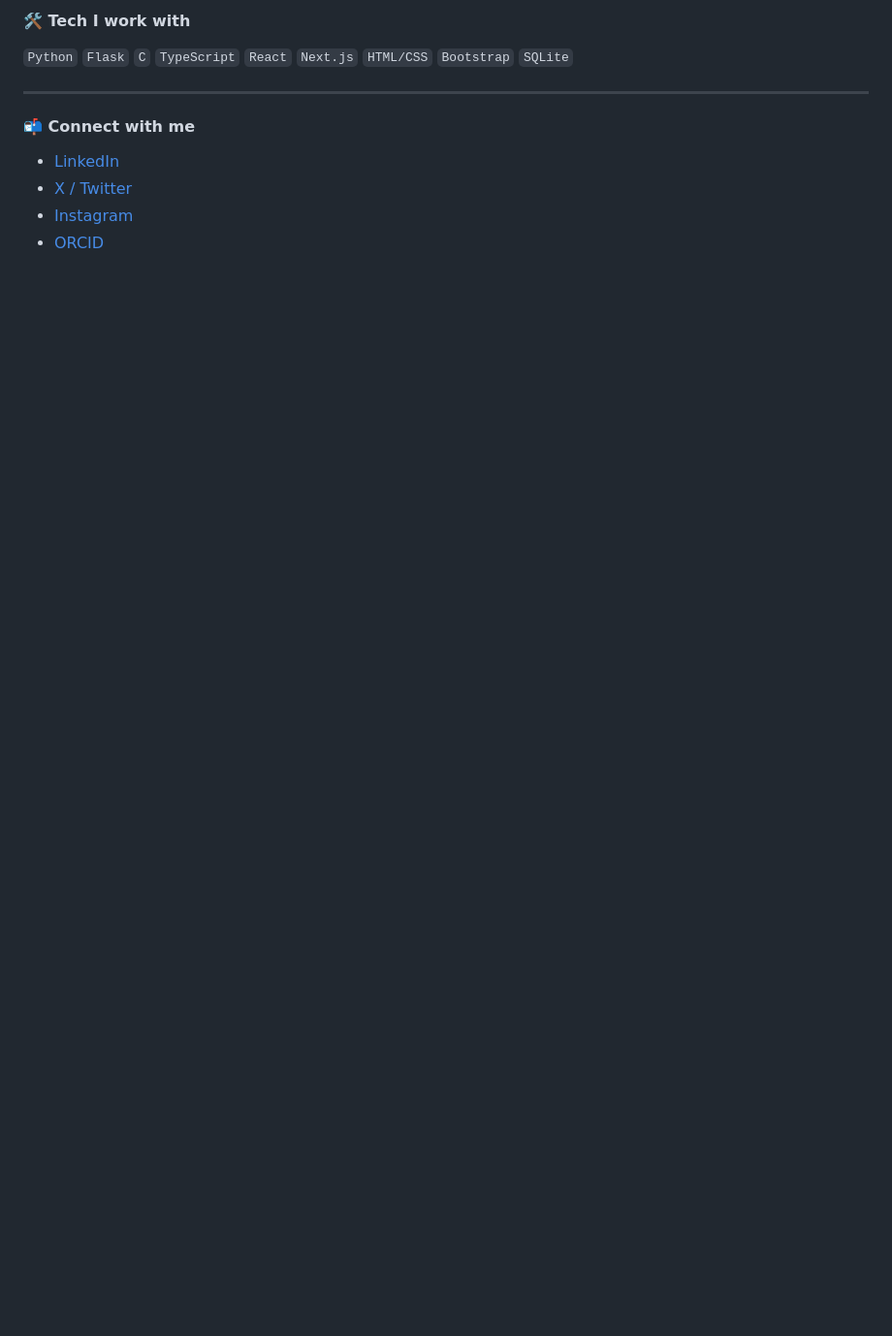
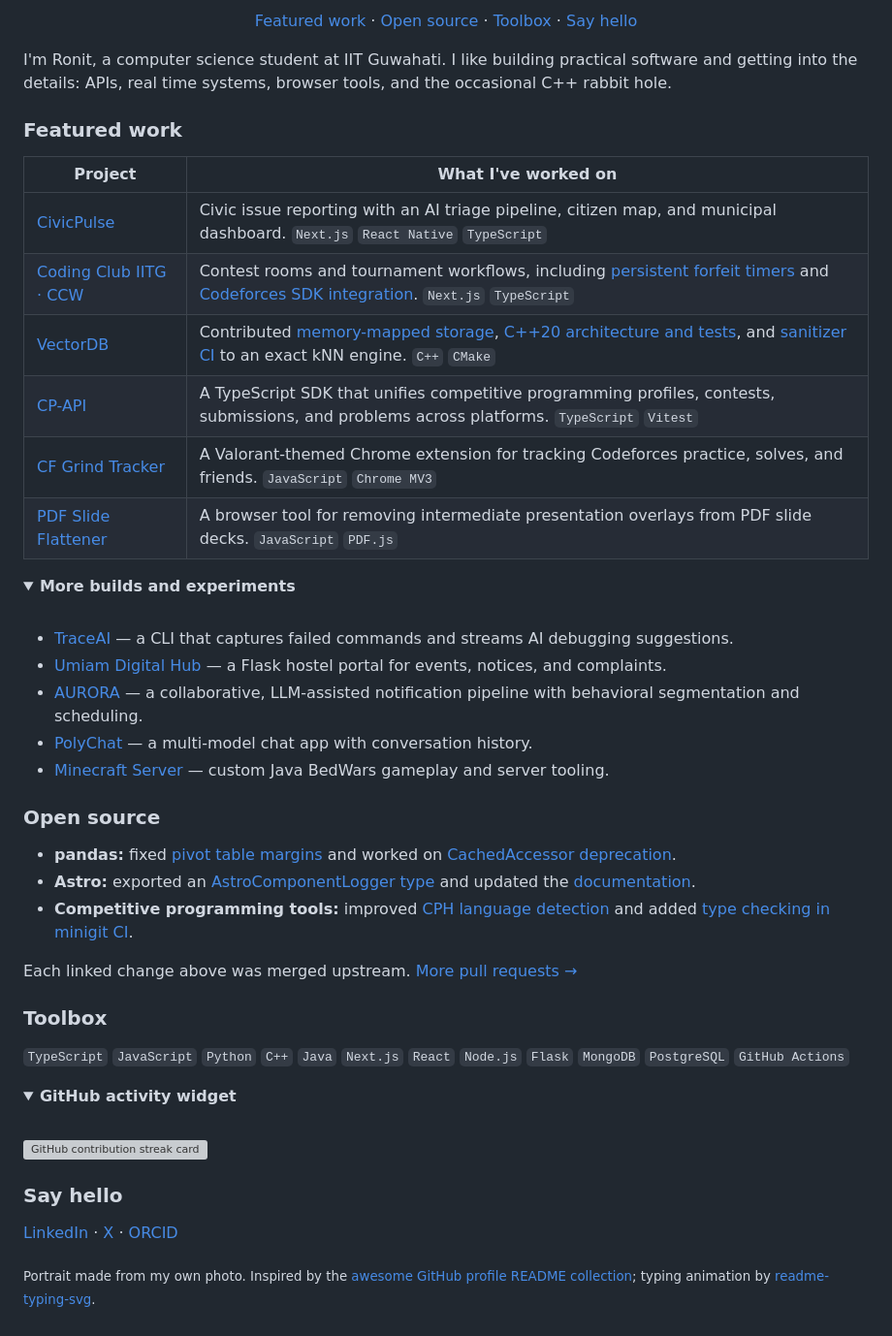
Before and after one commit to ronits2407/ronits2407, a Markdown page: README.md, the part around the change printed below. Shown: that part at 97% size. Rendered like a GitHub page; folded sections open; blank space fills up the shorter version; grey boxes are pictures that could not be loaded.

Commit message:
Refresh profile README with interactive ASCII portrait

```diff
--- a/README.md
+++ b/README.md
@@ -31,13 +16,56 @@ I'm a developer who loves **creating and learning** — from building full-stack
 
-#### 🛠️ Tech I work with
+<p align="center">
+  <a href="#featured-work">Featured work</a> ·
+  <a href="#open-source">Open source</a> ·
+  <a href="#toolbox">Toolbox</a> ·
+  <a href="#say-hello">Say hello</a>
+</p>
 
-`Python` `Flask` `C` `TypeScript` `React` `Next.js` `HTML/CSS` `Bootstrap` `SQLite`
+I'm Ronit, a computer science student at IIT Guwahati. I like building practical software and getting into the details: APIs, real time systems, browser tools, and the occasional C++ rabbit hole.
 
----
+### Featured work
 
-#### 📬 Connect with me
+| Project | What I've worked on |
+| --- | --- |
+| [CivicPulse](https://github.com/ronits2407/civic-pulse) | Civic issue reporting with an AI triage pipeline, citizen map, and municipal dashboard. `Next.js` `React Native` `TypeScript` |
+| [Coding Club IITG · CCW](https://github.com/Coding-Club-IITG/CCW) | Contest rooms and tournament workflows, including [persistent forfeit timers](https://github.com/Coding-Club-IITG/CCW/pull/56) and [Codeforces SDK integration](https://github.com/Coding-Club-IITG/CCW/pull/18). `Next.js` `TypeScript` |
+| [VectorDB](https://github.com/VectorDB-wakawaka/VectorDB) | Contributed [memory-mapped storage](https://github.com/VectorDB-wakawaka/VectorDB/pull/6), [C++20 architecture and tests](https://github.com/VectorDB-wakawaka/VectorDB/pull/4), and [sanitizer CI](https://github.com/VectorDB-wakawaka/VectorDB/pull/3) to an exact kNN engine. `C++` `CMake` |
+| [CP-API](https://github.com/ronits2407/cp-api) | A TypeScript SDK that unifies competitive programming profiles, contests, submissions, and problems across platforms. `TypeScript` `Vitest` |
+| [CF Grind Tracker](https://github.com/ronits2407/cf-grind-tracker) | A Valorant-themed Chrome extension for tracking Codeforces practice, solves, and friends. `JavaScript` `Chrome MV3` |
+| [PDF Slide Flattener](https://github.com/ronits2407/PDF-Slide-Flattener) | A browser tool for removing intermediate presentation overlays from PDF slide decks. `JavaScript` `PDF.js` |
 
-- [LinkedIn](https://www.linkedin.com/in/ronit-sonawane-441421337/)
-- [X / Twitter](https://x.com/ronits2407)
-- [Instagram](https://www.instagram.com/ronits2407/)
-- [ORCID](https://orcid.org/0009-0004-4804-7075)
+<details>
+  <summary><b>More builds and experiments</b></summary>
+  <br>
+
+- [TraceAI](https://github.com/ronits2407/csesPs4) — a CLI that captures failed commands and streams AI debugging suggestions.
+- [Umiam Digital Hub](https://github.com/ronits2407/Umiamdigitalhub) — a Flask hostel portal for events, notices, and complaints.
+- [AURORA](https://github.com/Aurora-PS-IITG/aurorafinal) — a collaborative, LLM-assisted notification pipeline with behavioral segmentation and scheduling.
+- [PolyChat](https://github.com/ronits2407/PolyChat) — a multi-model chat app with conversation history.
+- [Minecraft Server](https://github.com/ronits2407/minecraft-server) — custom Java BedWars gameplay and server tooling.
+
+</details>
+
+### Open source
+
+- **pandas:** fixed [pivot table margins](https://github.com/pandas-dev/pandas/pull/66234) and worked on [CachedAccessor deprecation](https://github.com/pandas-dev/pandas/pull/66235).
+- **Astro:** exported an [AstroComponentLogger type](https://github.com/withastro/astro/pull/17313) and updated the [documentation](https://github.com/withastro/docs/pull/14203).
+- **Competitive programming tools:** improved [CPH language detection](https://github.com/agrawal-d/cph/pull/687) and added [type checking in minigit CI](https://github.com/YO-WHATS-UP2/minigit/pull/53).
+
+Each linked change above was merged upstream. [More pull requests →](https://github.com/pulls?q=is%3Apr+author%3Aronits2407)
+
+### Toolbox
+
+`TypeScript` `JavaScript` `Python` `C++` `Java` `Next.js` `React` `Node.js` `Flask` `MongoDB` `PostgreSQL` `GitHub Actions`
+
+<details>
+  <summary><b>GitHub activity widget</b></summary>
+  <br>
+  <img src="https://streak-stats.demolab.com?user=ronits2407&theme=transparent&hide_border=true" alt="GitHub contribution streak card">
+</details>
+
+### Say hello
+
+[LinkedIn](https://www.linkedin.com/in/ronit-sonawane-441421337/) · [X](https://x.com/ronits2407) · [ORCID](https://orcid.org/0009-0004-4804-7075)
+
+<sub>Portrait made from my own photo. Inspired by the [awesome GitHub profile README collection](https://github.com/abhisheknaiidu/awesome-github-profile-readme); typing animation by [readme-typing-svg](https://github.com/DenverCoder1/readme-typing-svg).</sub>
```
Also changed, not shown: other parts of README.md (+12 -27 lines), assets/ronit-ascii.gif (added), 1 other file.
